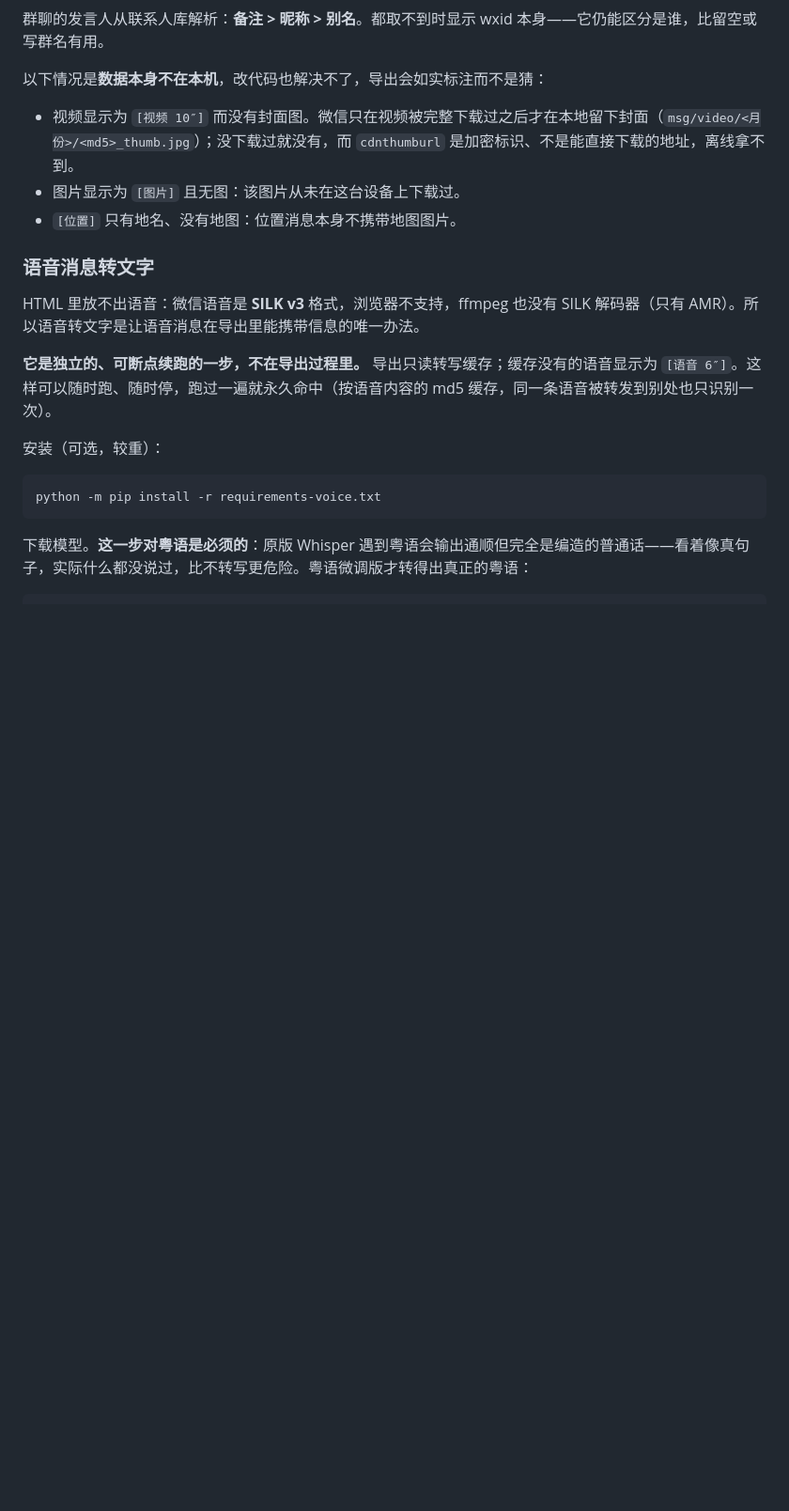
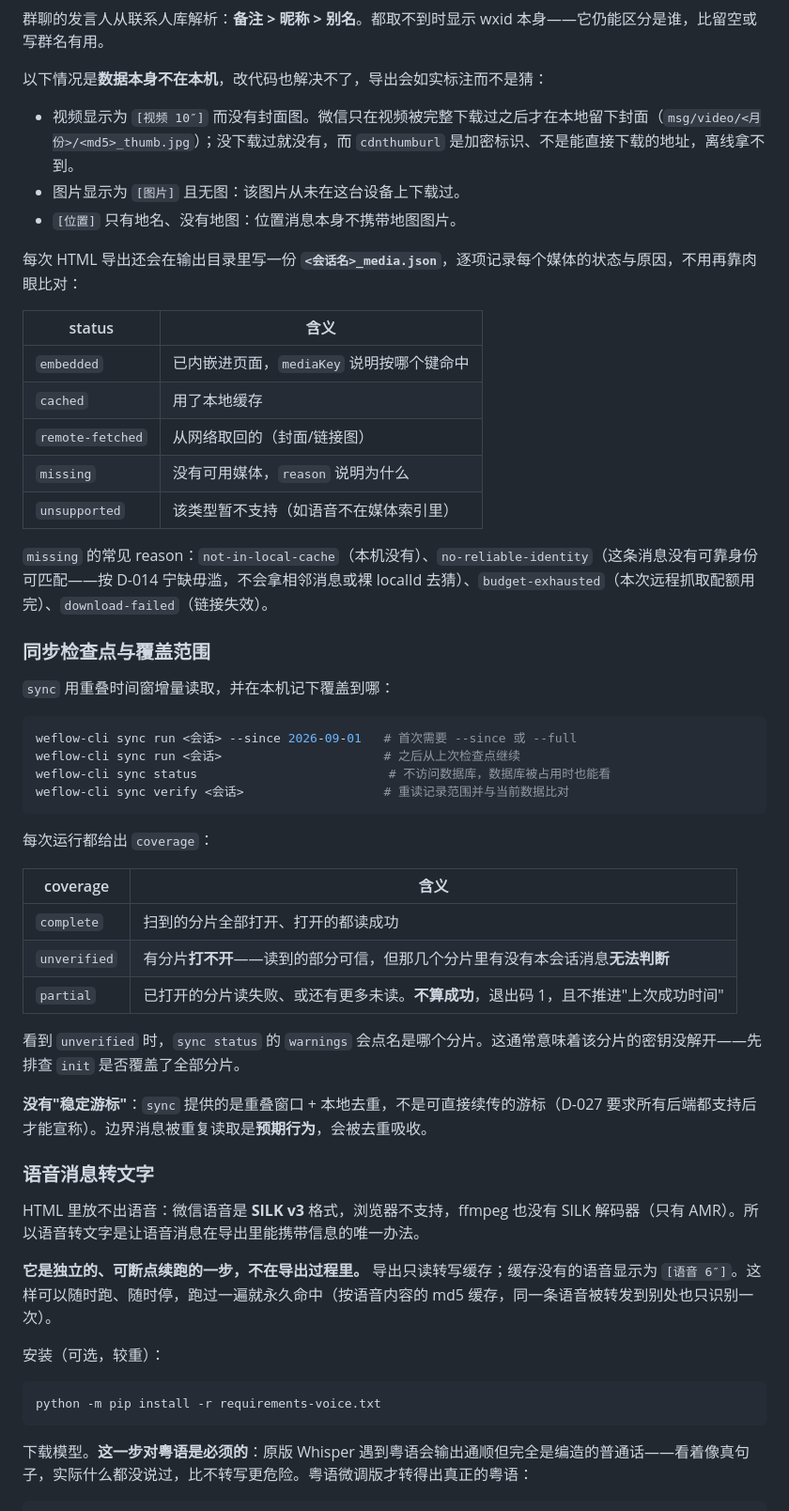
Before and after one commit to zhuobichen/weflow-cli, a Markdown page: OPERATIONS.md, the part around the change. Shown at 94% size. Rendered like a GitHub page; blank space fills up the shorter version.

````diff
--- a/OPERATIONS.md
+++ b/OPERATIONS.md
@@ -102,6 +102,41 @@ HTML 导出的时间几乎全部花在远程媒体上（公众号封面、B 站
 - 视频显示为 `[视频 10″]` 而没有封面图。微信只在视频被完整下载过之后才在本地留下封面（`msg/video/<月份>/<md5>_thumb.jpg`）；没下载过就没有，而 `cdnthumburl` 是加密标识、不是能直接下载的地址，离线拿不到。
 - 图片显示为 `[图片]` 且无图：该图片从未在这台设备上下载过。
 - `[位置]` 只有地名、没有地图：位置消息本身不携带地图图片。
+
+每次 HTML 导出还会在输出目录里写一份 **`<会话名>_media.json`**，逐项记录每个媒体的状态与原因，不用再靠肉眼比对：
+
+| status | 含义 |
+| --- | --- |
+| `embedded` | 已内嵌进页面，`mediaKey` 说明按哪个键命中 |
+| `cached` | 用了本地缓存 |
+| `remote-fetched` | 从网络取回的（封面/链接图） |
+| `missing` | 没有可用媒体，`reason` 说明为什么 |
+| `unsupported` | 该类型暂不支持（如语音不在媒体索引里） |
+
+`missing` 的常见 reason：`not-in-local-cache`（本机没有）、`no-reliable-identity`（这条消息没有可靠身份可匹配——按 D-014 宁缺毋滥，不会拿相邻消息或裸 localId 去猜）、`budget-exhausted`（本次远程抓取配额用完）、`download-failed`（链接失效）。
+
+### 同步检查点与覆盖范围
+
+`sync` 用重叠时间窗增量读取，并在本机记下覆盖到哪：
+
+```powershell
+weflow-cli sync run <会话> --since 2026-09-01   # 首次需要 --since 或 --full
+weflow-cli sync run <会话>                      # 之后从上次检查点继续
+weflow-cli sync status                          # 不访问数据库，数据库被占用时也能看
+weflow-cli sync verify <会话>                   # 重读记录范围并与当前数据比对
+```
+
+每次运行都给出 `coverage`：
+
+| coverage | 含义 |
+| --- | --- |
+| `complete` | 扫到的分片全部打开、打开的都读成功 |
+| `unverified` | 有分片**打不开**——读到的部分可信，但那几个分片里有没有本会话消息**无法判断** |
+| `partial` | 已打开的分片读失败、或还有更多未读。**不算成功**，退出码 1，且不推进"上次成功时间" |
+
+看到 `unverified` 时，`sync status` 的 `warnings` 会点名是哪个分片。这通常意味着该分片的密钥没解开——先排查 `init` 是否覆盖了全部分片。
+
+**没有"稳定游标"**：`sync` 提供的是重叠窗口 + 本地去重，不是可直接续传的游标（D-027 要求所有后端都支持后才能宣称）。边界消息被重复读取是**预期行为**，会被去重吸收。
 
 ### 语音消息转文字
 
````
Also changed, not shown: CHANGELOG.md (+18 -0 lines), docs/PROJECT_STATE.md (+5 -3 lines).
